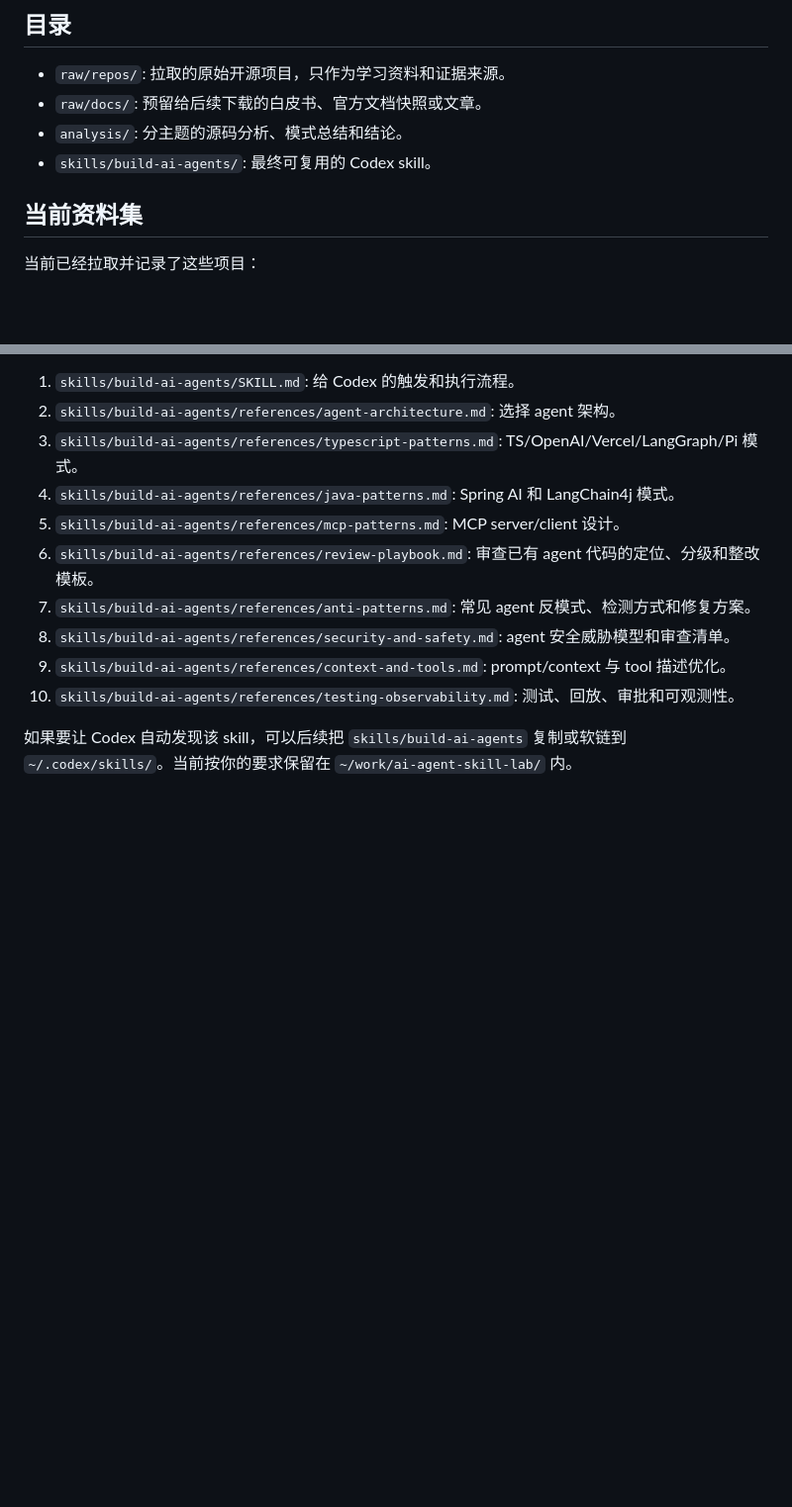
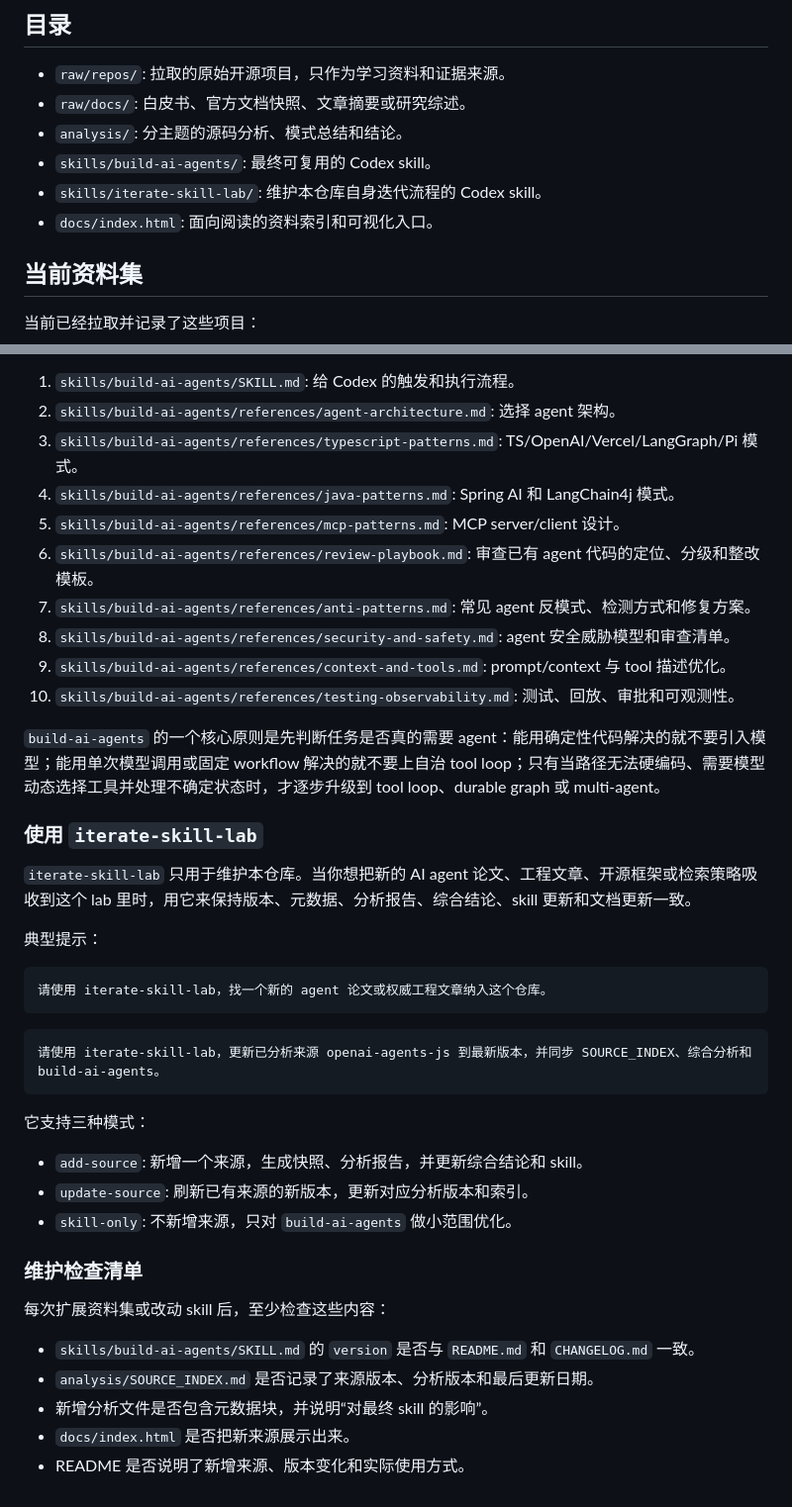
Before and after one commit to caocong1/ai-agent-skill-lab, a Markdown page: README.md, 2 parts joined by grey strips. Shown at 99% size. GitHub-like rendering; blank space fills up the shorter version.

````diff
--- a/README.md
+++ b/README.md
@@ -7,9 +7,11 @@
 ## 目录
 
 - `raw/repos/`: 拉取的原始开源项目，只作为学习资料和证据来源。
-- `raw/docs/`: 预留给后续下载的白皮书、官方文档快照或文章。
+- `raw/docs/`: 白皮书、官方文档快照、文章摘要或研究综述。
 - `analysis/`: 分主题的源码分析、模式总结和结论。
 - `skills/build-ai-agents/`: 最终可复用的 Codex skill。
+- `skills/iterate-skill-lab/`: 维护本仓库自身迭代流程的 Codex skill。
+- `docs/index.html`: 面向阅读的资料索引和可视化入口。
 
 ## 当前资料集
 
@@ -56,4 +102,34 @@ skill 版本记录在 `skills/build-ai-agents/SKILL.md` frontmatter 的 `version
 9. `skills/build-ai-agents/references/context-and-tools.md`: prompt/context 与 tool 描述优化。
 10. `skills/build-ai-agents/references/testing-observability.md`: 测试、回放、审批和可观测性。
 
-如果要让 Codex 自动发现该 skill，可以后续把 `skills/build-ai-agents` 复制或软链到 `~/.codex/skills/`。当前按你的要求保留在 `~/work/ai-agent-skill-lab/` 内。
+`build-ai-agents` 的一个核心原则是先判断任务是否真的需要 agent：能用确定性代码解决的就不要引入模型；能用单次模型调用或固定 workflow 解决的就不要上自治 tool loop；只有当路径无法硬编码、需要模型动态选择工具并处理不确定状态时，才逐步升级到 tool loop、durable graph 或 multi-agent。
+
+### 使用 `iterate-skill-lab`
+
+`iterate-skill-lab` 只用于维护本仓库。当你想把新的 AI agent 论文、工程文章、开源框架或检索策略吸收到这个 lab 里时，用它来保持版本、元数据、分析报告、综合结论、skill 更新和文档更新一致。
+
+典型提示：
+
+```text
+请使用 iterate-skill-lab，找一个新的 agent 论文或权威工程文章纳入这个仓库。
+```
+
+```text
+请使用 iterate-skill-lab，更新已分析来源 openai-agents-js 到最新版本，并同步 SOURCE_INDEX、综合分析和 build-ai-agents。
+```
+
+它支持三种模式：
+
+- `add-source`: 新增一个来源，生成快照、分析报告，并更新综合结论和 skill。
+- `update-source`: 刷新已有来源的新版本，更新对应分析版本和索引。
+- `skill-only`: 不新增来源，只对 `build-ai-agents` 做小范围优化。
+
+### 维护检查清单
+
+每次扩展资料集或改动 skill 后，至少检查这些内容：
+
+- `skills/build-ai-agents/SKILL.md` 的 `version` 是否与 `README.md` 和 `CHANGELOG.md` 一致。
+- `analysis/SOURCE_INDEX.md` 是否记录了来源版本、分析版本和最后更新日期。
+- 新增分析文件是否包含元数据块，并说明“对最终 skill 的影响”。
+- `docs/index.html` 是否把新来源展示出来。
+- README 是否说明了新增来源、版本变化和实际使用方式。
````
Also changed, not shown: other parts of README.md (+45 -1 lines).
